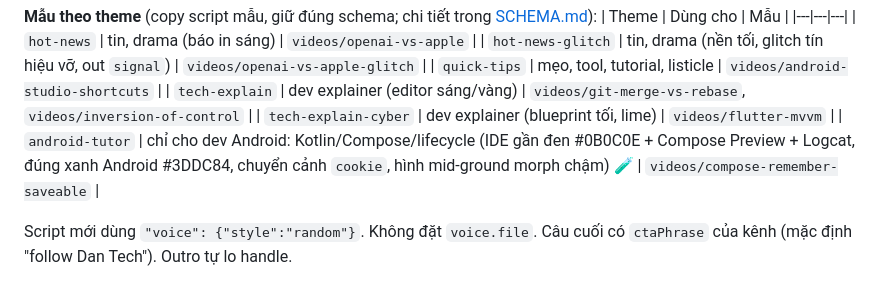
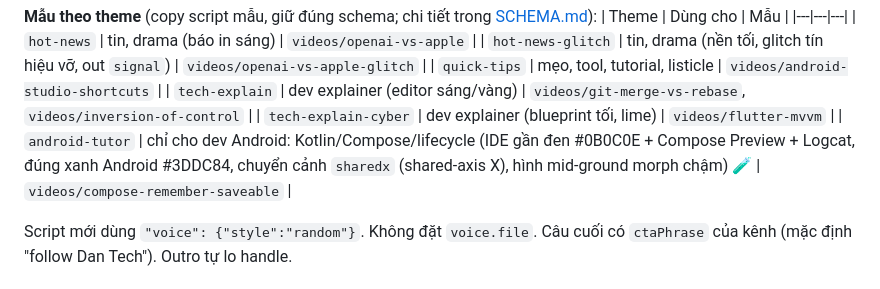
Before and after one commit to dantech0xff/dantech-video-cli, a Markdown page: AGENTS.md, the part around the change. Rendered like a GitHub page.

```diff
--- a/AGENTS.md
+++ b/AGENTS.md
@@ -47,7 +47,7 @@ Ví dụ đi từ đầu đến cuối: [docs/WALKTHROUGH.md](docs/WALKTHROUGH.m
 | `quick-tips` | mẹo, tool, tutorial, listicle | `videos/android-studio-shortcuts` |
 | `tech-explain` | dev explainer (editor sáng/vàng) | `videos/git-merge-vs-rebase`, `videos/inversion-of-control` |
 | `tech-explain-cyber` | dev explainer (blueprint tối, lime) | `videos/flutter-mvvm` |
-| `android-tutor` | chỉ cho dev Android: Kotlin/Compose/lifecycle (IDE gần đen #0B0C0E + Compose Preview + Logcat, đúng xanh Android #3DDC84, chuyển cảnh `cookie`, hình mid-ground morph chậm) 🧪 | `videos/compose-remember-saveable` |
+| `android-tutor` | chỉ cho dev Android: Kotlin/Compose/lifecycle (IDE gần đen #0B0C0E + Compose Preview + Logcat, đúng xanh Android #3DDC84, chuyển cảnh `sharedx` (shared-axis X), hình mid-ground morph chậm) 🧪 | `videos/compose-remember-saveable` |
 
 Script mới dùng `"voice": {"style":"random"}`. Không đặt `voice.file`. Câu cuối có `ctaPhrase` của kênh (mặc định "follow Dan Tech"). Outro tự lo handle.
 
```
Also changed, not shown: README.md (+1 -1 lines), 1 other file.
